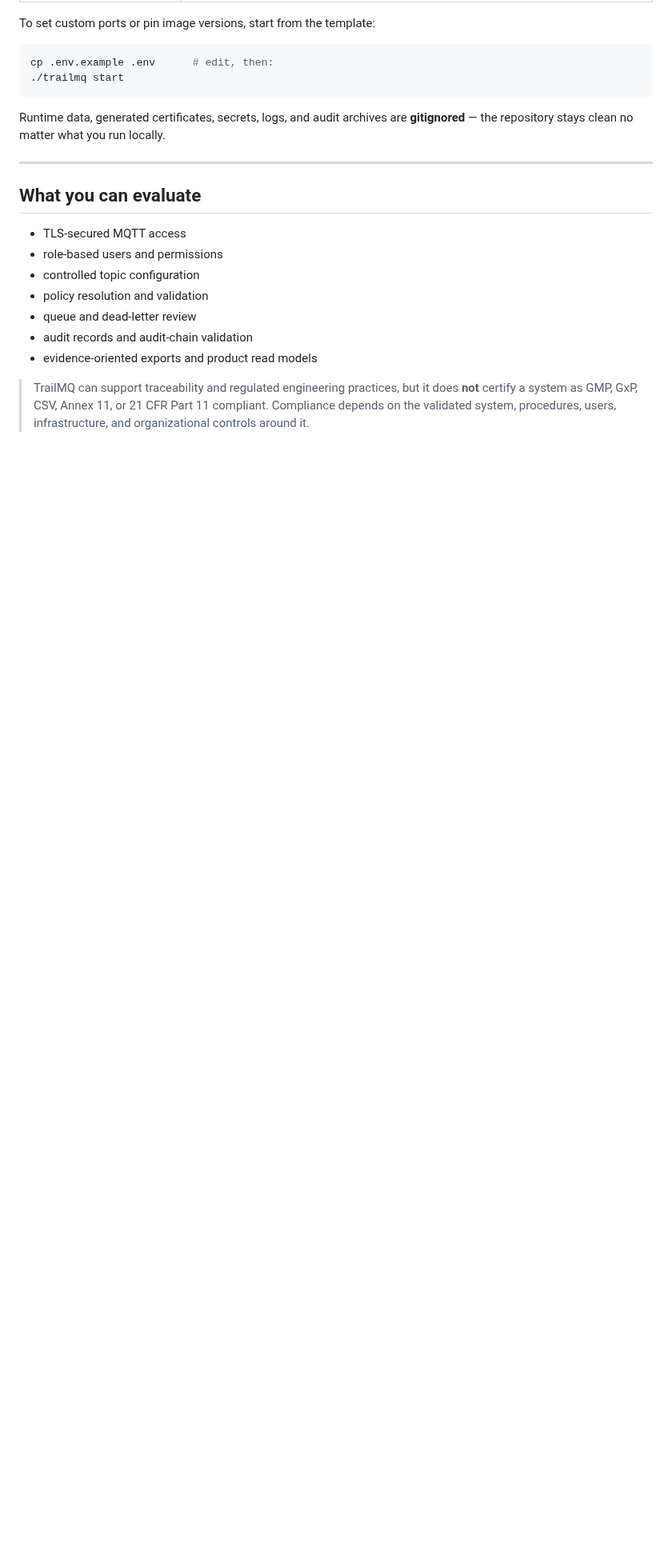
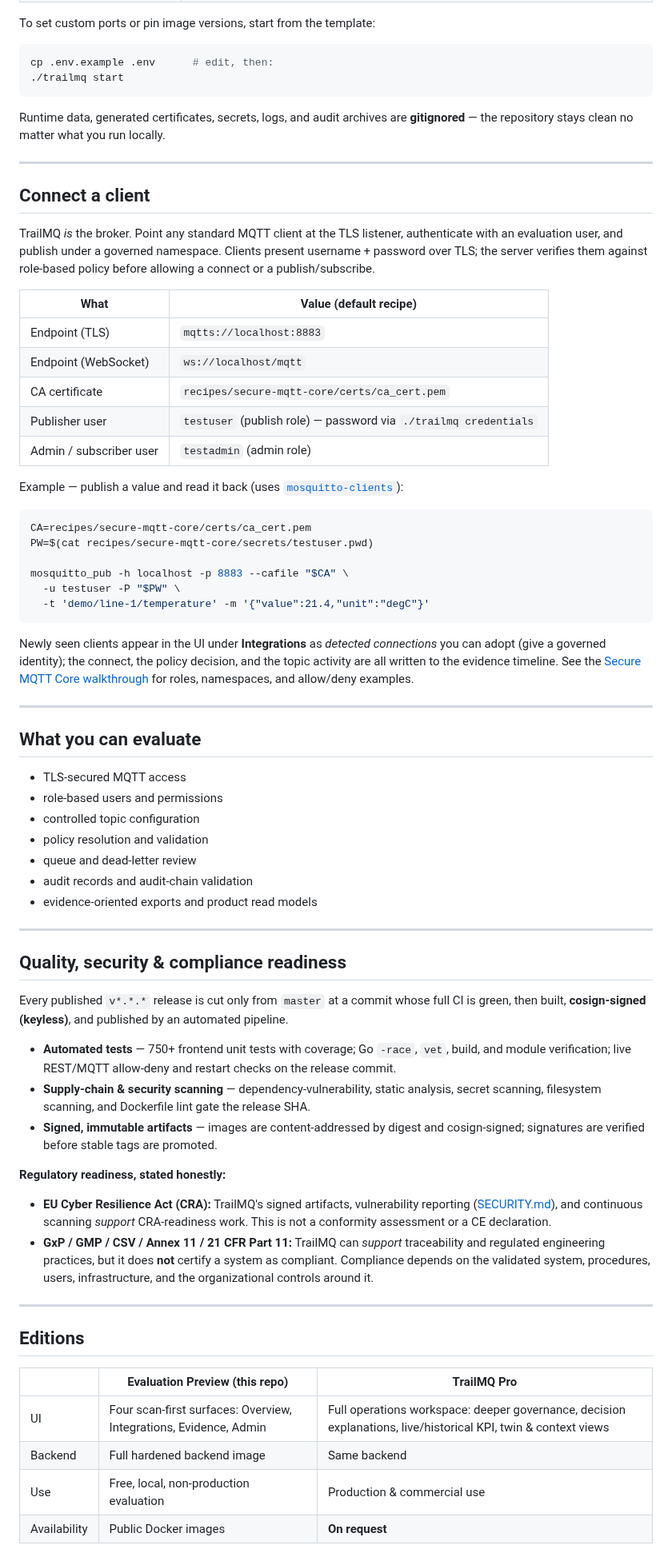
Before and after one commit to RainerGewalt/TrailMQ, a Markdown page: README.md, the part around one of its changes. Shown at 80% size. GitHub-like rendering; blank space fills up the shorter version.

Commit message:
docs: add screenshots, client onboarding, quality/CRA & editions to README
Builds on the accessibility refresh: adds a brand mark, an Evaluation-Preview
screenshot gallery, a 'Connect a client' MQTT onboarding section, a
quality/security section (automated tests, scanning, cosign-signed images) with
honest EU-CRA and GxP/GMP boundaries, and an Editions table teasing TrailMQ Pro
with a contact CTA.

````diff
--- a/README.md
+++ b/README.md
@@ -107,6 +128,40 @@ Runtime data, generated certificates, secrets, logs, and audit archives are
 
 ---
 
+## Connect a client
+
+TrailMQ *is* the broker. Point any standard MQTT client at the TLS listener,
+authenticate with an evaluation user, and publish under a governed namespace.
+Clients present username + password over TLS; the server verifies them against
+role-based policy before allowing a connect or a publish/subscribe.
+
+| What | Value (default recipe) |
+| --- | --- |
+| Endpoint (TLS) | `mqtts://localhost:8883` |
+| Endpoint (WebSocket) | `ws://localhost/mqtt` |
+| CA certificate | `recipes/secure-mqtt-core/certs/ca_cert.pem` |
+| Publisher user | `testuser` (publish role) — password via `./trailmq credentials` |
+| Admin / subscriber user | `testadmin` (admin role) |
+
+Example — publish a value and read it back (uses [`mosquitto-clients`](https://mosquitto.org/)):
+
+```bash
+CA=recipes/secure-mqtt-core/certs/ca_cert.pem
+PW=$(cat recipes/secure-mqtt-core/secrets/testuser.pwd)
+
+mosquitto_pub -h localhost -p 8883 --cafile "$CA" \
+  -u testuser -P "$PW" \
+  -t 'demo/line-1/temperature' -m '{"value":21.4,"unit":"degC"}'
+```
+
+Newly seen clients appear in the UI under **Integrations** as *detected
+connections* you can adopt (give a governed identity); the connect, the policy
+decision, and the topic activity are all written to the evidence timeline. See
+the [Secure MQTT Core walkthrough](recipes/secure-mqtt-core/README.md) for roles,
+namespaces, and allow/deny examples.
+
+---
+
 ## What you can evaluate
 
 - TLS-secured MQTT access
@@ -117,7 +172,40 @@ Runtime data, generated certificates, secrets, logs, and audit archives are
 - audit records and audit-chain validation
 - evidence-oriented exports and product read models
 
-> TrailMQ can support traceability and regulated engineering practices, but it
-> does **not** certify a system as GMP, GxP, CSV, Annex 11, or 21 CFR Part 11
-> compliant. Compliance depends on the validated system, procedures, users,
-> infrastructure, and organizational controls around it.
+---
+
+## Quality, security & compliance readiness
+
+Every published `v*.*.*` release is cut only from `master` at a commit whose full
+CI is green, then built, **cosign-signed (keyless)**, and published by an
+automated pipeline.
+
+- **Automated tests** — 750+ frontend unit tests with coverage; Go `-race`, `vet`,
+  build, and module verification; live REST/MQTT allow-deny and restart checks on
+  the release commit.
+- **Supply-chain & security scanning** — dependency-vulnerability, static analysis,
+  secret scanning, filesystem scanning, and Dockerfile lint gate the release SHA.
+- **Signed, immutable artifacts** — images are content-addressed by digest and
+  cosign-signed; signatures are verified before stable tags are promoted.
+
+**Regulatory readiness, stated honestly:**
+
+- **EU Cyber Resilience Act (CRA):** TrailMQ's signed artifacts, vulnerability
+  reporting ([SECURITY.md](SECURITY.md)), and continuous scanning *support*
+  CRA-readiness work. This is not a conformity assessment or a CE declaration.
+- **GxP / GMP / CSV / Annex 11 / 21 CFR Part 11:** TrailMQ can *support*
+  traceability and regulated engineering practices, but it does **not** certify a
+  system as compliant. Compliance depends on the validated system, procedures,
+  users, infrastructure, and the organizational controls around it.
+
+---
+
+## Editions
+
+| | Evaluation Preview (this repo) | TrailMQ Pro |
+| --- | --- | --- |
+| UI | Four scan-first surfaces: Overview, Integrations, Evidence, Admin | Full operations workspace: deeper governance, decision explanations, live/historical KPI, twin & context views |
+| Backend | Full hardened backend image | Same backend |
+| Use | Free, local, non-production evaluation | Production & commercial use |
+| Availability | Public Docker images | **On request** |
+
````
Also changed, not shown: other parts of README.md (+28 -4 lines), docs/media/preview-admin.jpg (added), docs/media/preview-evidence.jpg (added), docs/media/preview-integrations.jpg (added), docs/media/preview-signin.jpg (added), 1 other file.
